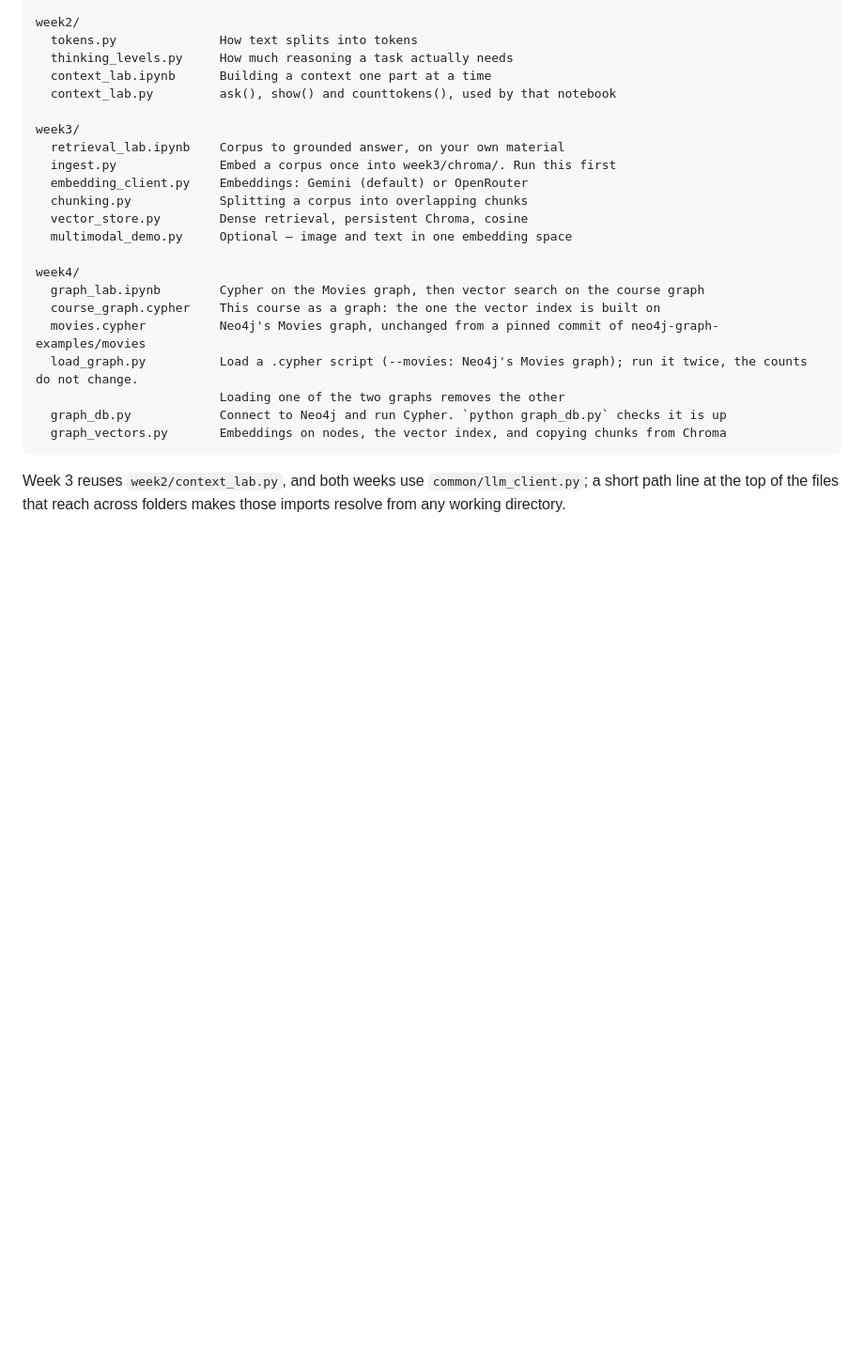
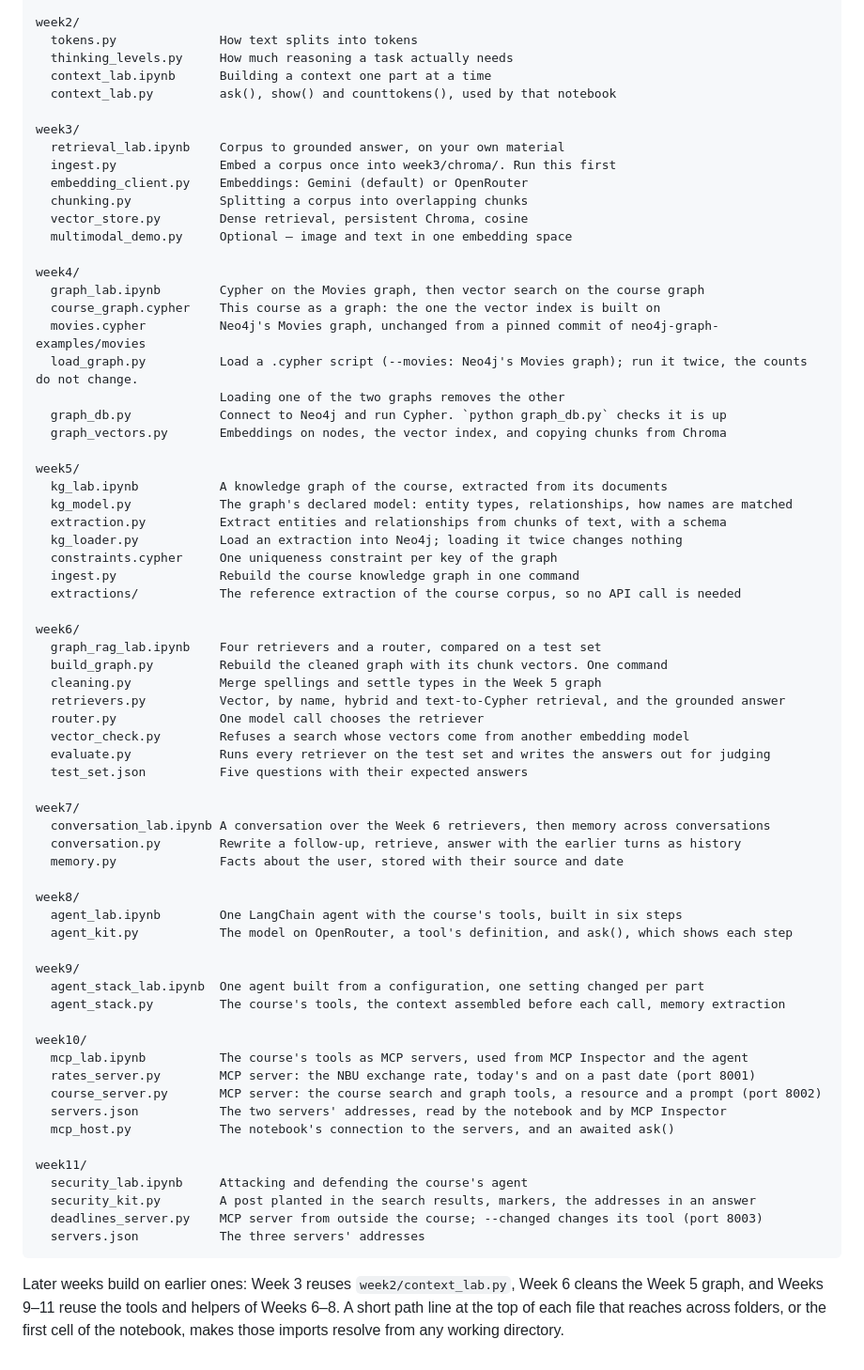
Before and after one commit to slaviklavryk/modern-ai-systems-starter, a Markdown page: README.md, the part around one of its changes. Shown at 94% size. Rendered like a GitHub page; blank space fills up the shorter version.

Commit message:
List Weeks 5-11 in the README's "What is here"
The section stopped at Week 4. It now lists every week's files, utils/ and docs/, gives
llm_client.py's three backends and what .gitignore keeps out, and says which weeks build
on which.

Co-Authored-By: Claude Opus 5.5 <noreply@anthropic.com>

````diff
--- a/README.md
+++ b/README.md
@@ -455,8 +462,54 @@ week4/
                          Loading one of the two graphs removes the other
   graph_db.py            Connect to Neo4j and run Cypher. `python graph_db.py` checks it is up
   graph_vectors.py       Embeddings on nodes, the vector index, and copying chunks from Chroma
+
+week5/
+  kg_lab.ipynb           A knowledge graph of the course, extracted from its documents
+  kg_model.py            The graph's declared model: entity types, relationships, how names are matched
+  extraction.py          Extract entities and relationships from chunks of text, with a schema
+  kg_loader.py           Load an extraction into Neo4j; loading it twice changes nothing
+  constraints.cypher     One uniqueness constraint per key of the graph
+  ingest.py              Rebuild the course knowledge graph in one command
+  extractions/           The reference extraction of the course corpus, so no API call is needed
+
+week6/
+  graph_rag_lab.ipynb    Four retrievers and a router, compared on a test set
+  build_graph.py         Rebuild the cleaned graph with its chunk vectors. One command
+  cleaning.py            Merge spellings and settle types in the Week 5 graph
+  retrievers.py          Vector, by name, hybrid and text-to-Cypher retrieval, and the grounded answer
+  router.py              One model call chooses the retriever
+  vector_check.py        Refuses a search whose vectors come from another embedding model
+  evaluate.py            Runs every retriever on the test set and writes the answers out for judging
+  test_set.json          Five questions with their expected answers
+
+week7/
+  conversation_lab.ipynb A conversation over the Week 6 retrievers, then memory across conversations
+  conversation.py        Rewrite a follow-up, retrieve, answer with the earlier turns as history
+  memory.py              Facts about the user, stored with their source and date
+
+week8/
+  agent_lab.ipynb        One LangChain agent with the course's tools, built in six steps
+  agent_kit.py           The model on OpenRouter, a tool's definition, and ask(), which shows each step
+
+week9/
+  agent_stack_lab.ipynb  One agent built from a configuration, one setting changed per part
+  agent_stack.py         The course's tools, the context assembled before each call, memory extraction
+
+week10/
+  mcp_lab.ipynb          The course's tools as MCP servers, used from MCP Inspector and the agent
+  rates_server.py        MCP server: the NBU exchange rate, today's and on a past date (port 8001)
+  course_server.py       MCP server: the course search and graph tools, a resource and a prompt (port 8002)
+  servers.json           The two servers' addresses, read by the notebook and by MCP Inspector
+  mcp_host.py            The notebook's connection to the servers, and an awaited ask()
+
+week11/
+  security_lab.ipynb     Attacking and defending the course's agent
+  security_kit.py        A post planted in the search results, markers, the addresses in an answer
+  deadlines_server.py    MCP server from outside the course; --changed changes its tool (port 8003)
+  servers.json           The three servers' addresses
 ```
 
-Week 3 reuses `week2/context_lab.py`, and both weeks use `common/llm_client.py`; a short
-path line at the top of the files that reach across folders makes those imports resolve
-from any working directory.
+Later weeks build on earlier ones: Week 3 reuses `week2/context_lab.py`, Week 6 cleans the
+Week 5 graph, and Weeks 9–11 reuse the tools and helpers of Weeks 6–8. A short path line
+at the top of each file that reaches across folders, or the first cell of the notebook,
+makes those imports resolve from any working directory.
````
Also changed, not shown: other parts of README.md (+10 -3 lines).
